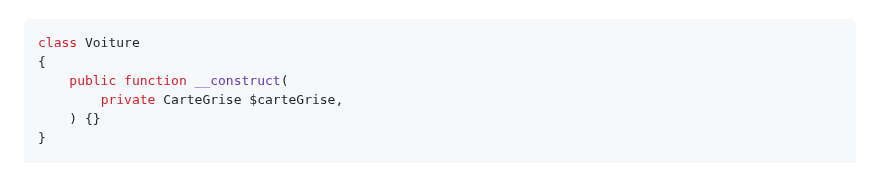
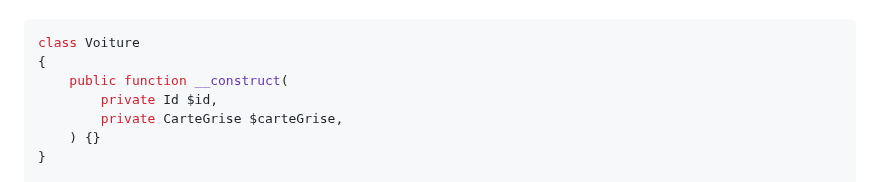
Before and after one commit to Baptouuuu/talks, a Markdown page: orm/slides.md, the part around the change. Drawn GitHub-style.

Commit message:
the ddd aggregate root should have an id to be able to reference it in the system

```diff
--- a/orm/slides.md
+++ b/orm/slides.md
@@ -31,6 +31,7 @@ Une `Voiture` a une `CarteGrise`
 class Voiture
 {
     public function __construct(
+        private Id $id,
         private CarteGrise $carteGrise,
     ) {}
 }
```
